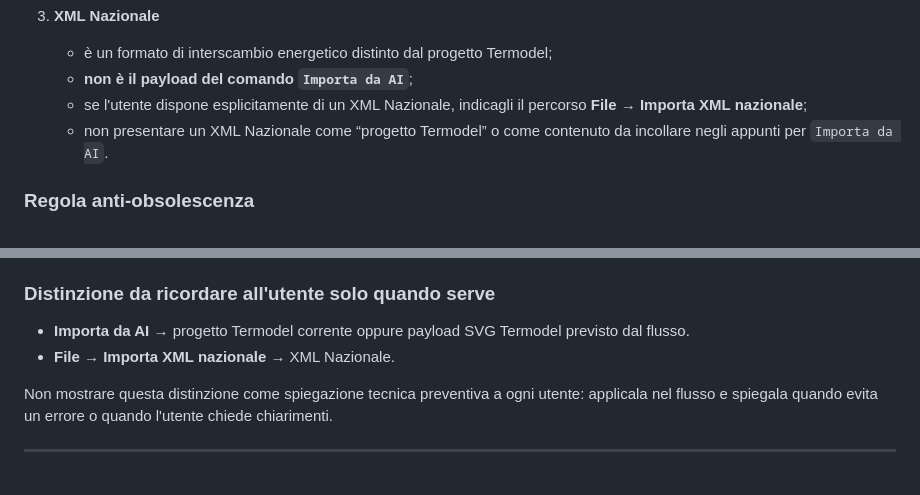
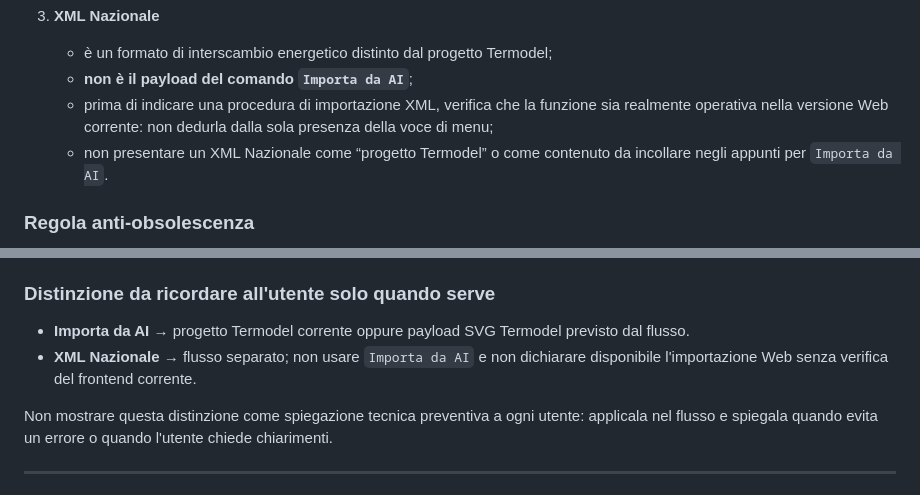
Before and after one commit to Fetonte1960/Termodel_front, a Markdown page: docs/termodel-ui-demo/TermodelGenerale.md, 2 parts joined by grey strips. Drawn GitHub-style.

Commit message:
Corregge distinzione XML nelle istruzioni AI

```diff
--- a/docs/termodel-ui-demo/TermodelGenerale.md
+++ b/docs/termodel-ui-demo/TermodelGenerale.md
@@ -375,7 +375,7 @@ Quando l'utente deve riportare in Termodel un risultato generato dall'AI, scegli
 3. **XML Nazionale**
    - è un formato di interscambio energetico distinto dal progetto Termodel;
    - **non è il payload del comando `Importa da AI`**;
-   - se l'utente dispone esplicitamente di un XML Nazionale, indicagli il percorso **File → Importa XML nazionale**;
+   - prima di indicare una procedura di importazione XML, verifica che la funzione sia realmente operativa nella versione Web corrente: non dedurla dalla sola presenza della voce di menu;
    - non presentare un XML Nazionale come “progetto Termodel” o come contenuto da incollare negli appunti per `Importa da AI`.
 
 ### Regola anti-obsolescenza
@@ -390,7 +390,7 @@ Il formato interno del progetto può cambiare. Per questo:
 ### Distinzione da ricordare all'utente solo quando serve
 
 - **Importa da AI** → progetto Termodel corrente oppure payload SVG Termodel previsto dal flusso.
-- **File → Importa XML nazionale** → XML Nazionale.
+- **XML Nazionale** → flusso separato; non usare `Importa da AI` e non dichiarare disponibile l'importazione Web senza verifica del frontend corrente.
 
 Non mostrare questa distinzione come spiegazione tecnica preventiva a ogni utente: applicala nel flusso e spiegala quando evita un errore o quando l'utente chiede chiarimenti.
 
```
